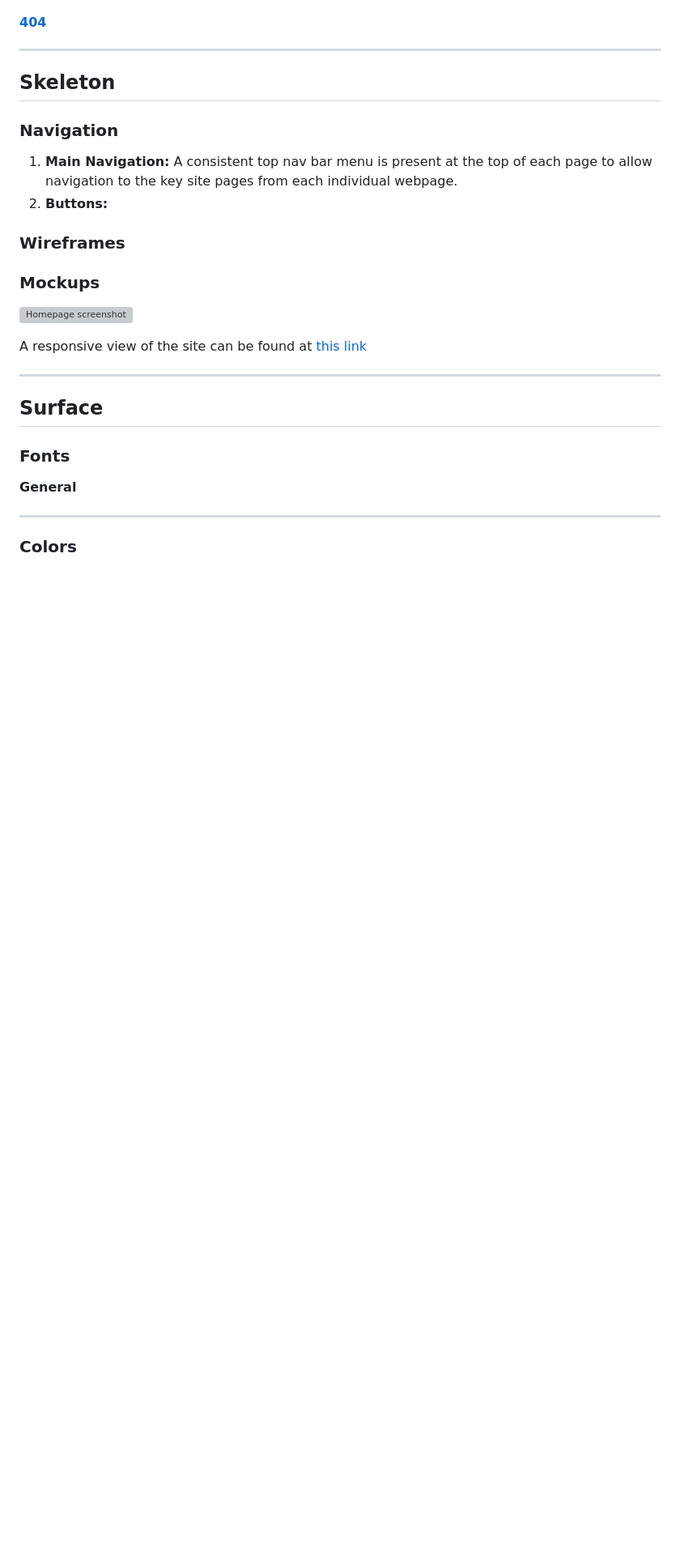
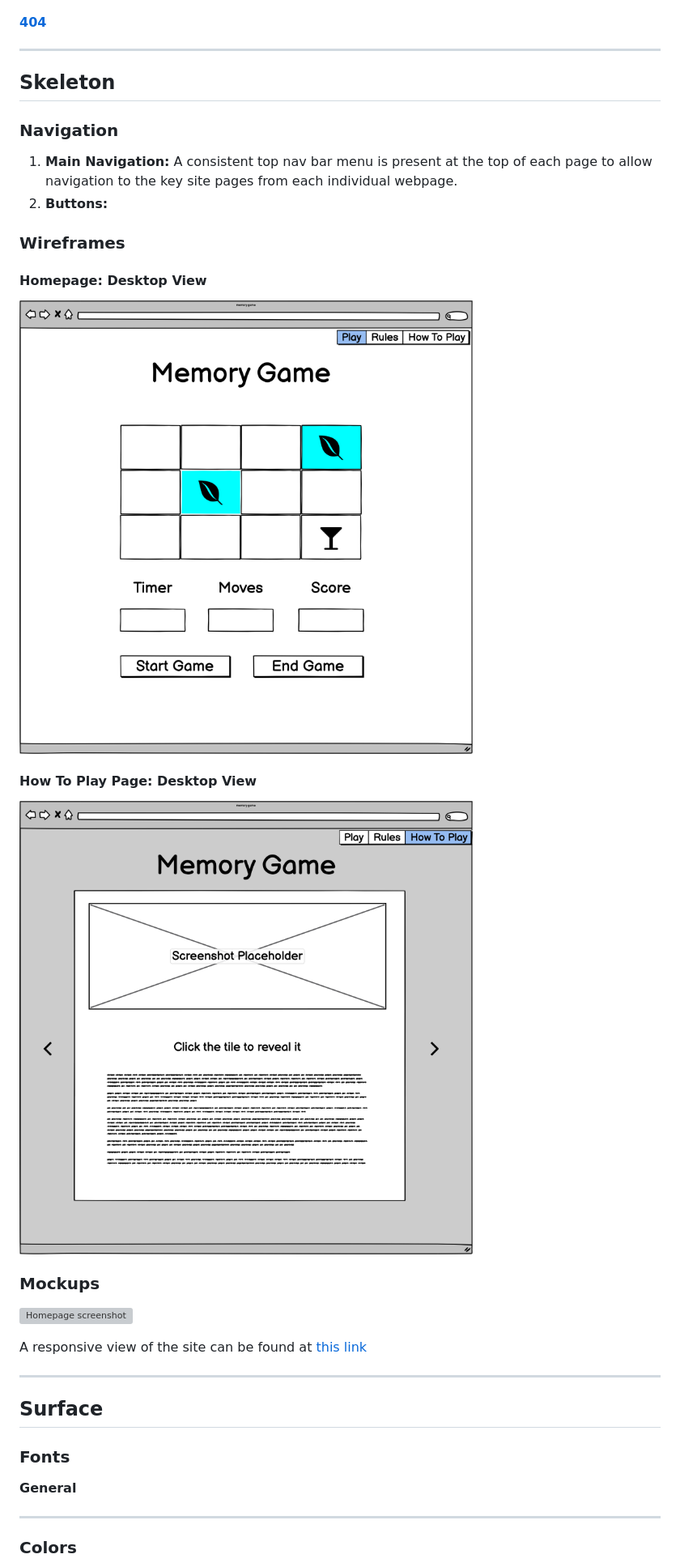
Before and after one commit to nickassafkirk/Memory_Minder_Memory_Game, a Markdown page: README.md, the part around the change. Shown: that part at 81% size. GitHub-like rendering; blank space fills up the shorter version; grey boxes are pictures that could not be loaded.

Commit message:
Add desktop wireframes to README.md file

```diff
--- a/README.md
+++ b/README.md
@@ -89,6 +89,11 @@ This page provides users with:
 
 ### Wireframes
 
+#### Homepage: Desktop View
+![Homepage Wireframe Desktop](wireframes/Memory-Game-Homepage.png)
+
+#### How To Play Page: Desktop View
+![Homepage Wireframe Desktop](wireframes/Memory-Game-How-to-play.png)
 
 ### Mockups
 ![Homepage screenshot]()
```
Also changed, not shown: wireframes/Memory-Game-Homepage.png (renamed from wireframes/Memory Game Homepage.png), wireframes/Memory-Game-How-to-play.png (renamed from wireframes/Memory Game How to play.png).
